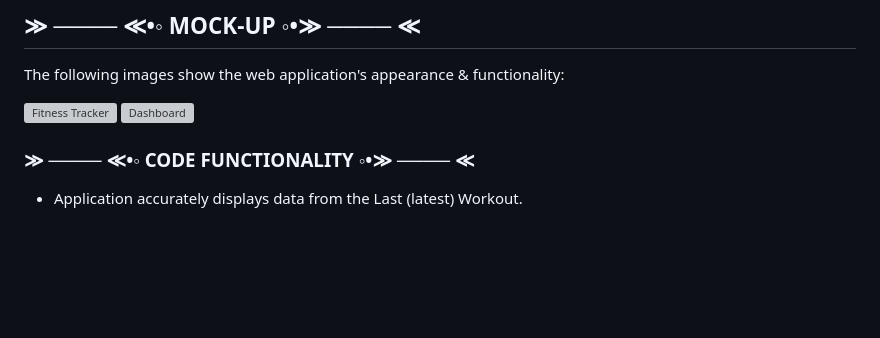
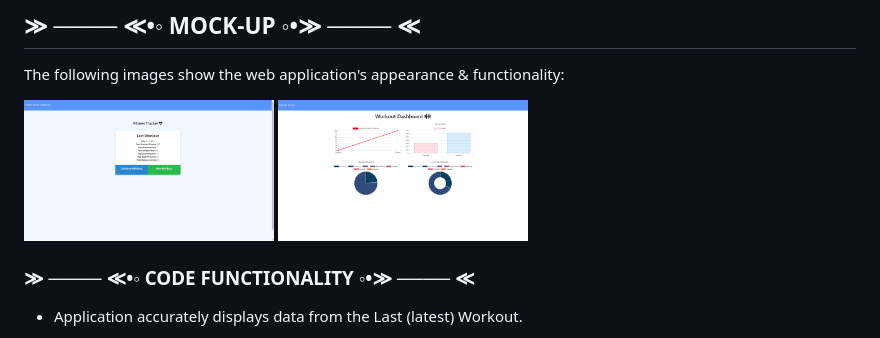
Before and after one commit to MissNG-Git/Work-It, a Markdown page: README.md, the part around the change. Rendered like a GitHub page; pictures changed too: public/img/screenshot1.PNG (added), public/img/screenshot2.PNG (added); blank space fills up the shorter version; grey boxes are pictures that could not be loaded.

Commit message:
update project screenshots for readme

```diff
--- a/README.md
+++ b/README.md
@@ -34,8 +34,8 @@ List of Technologies Utilized include...
 The following images show the web application's appearance & functionality:
 
 <p float="left">
-    <img src="/public/img/IMG1.png" alt="Fitness Tracker" width="250" style="margin-right: 10px;" />
-    <img src="/public/img/IMG2.png" alt="Dashboard" width="250" style="margin-right: 10px;" />
+    <img src="./public/img/screenshot1.PNG" alt="Fitness Tracker" width="250" style="margin-right: 10px;" />
+    <img src="./public/img/screenshot2.PNG" alt="Dashboard" width="250" style="margin-right: 10px;" />
 </p>
 
 ### ≫ ──── ≪•◦ CODE FUNCTIONALITY ◦•≫ ──── ≪
```
